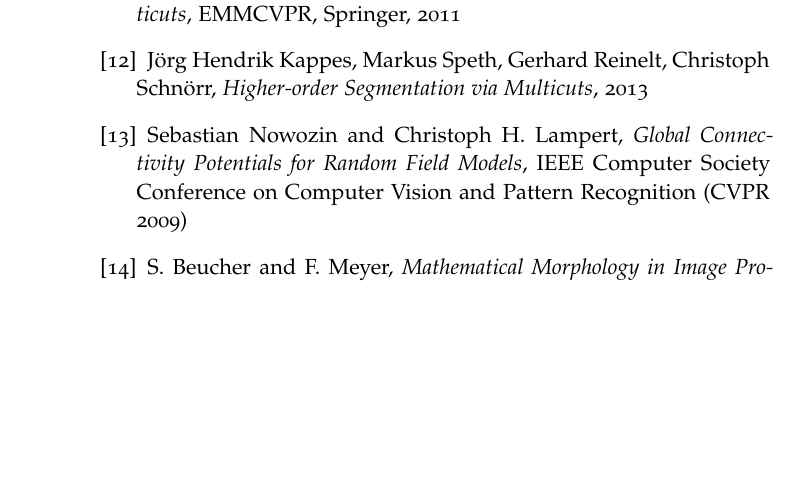
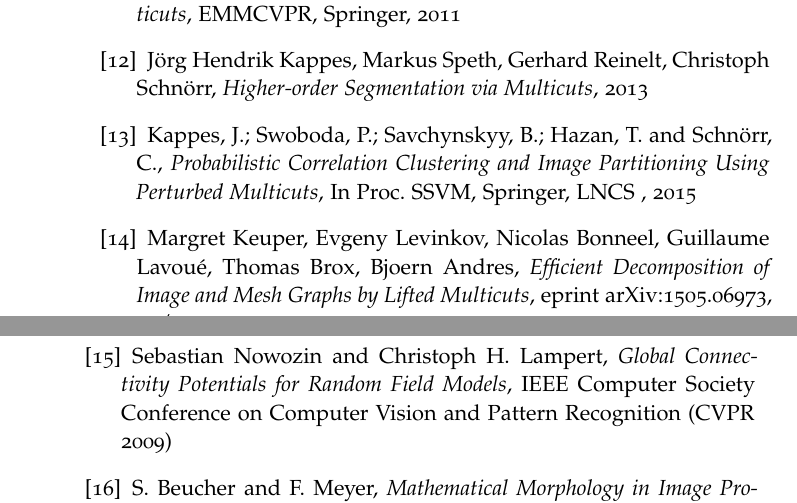
Before and after one commit to JanLL/bachelorarbeit, a LaTeX thesis (Thesis/ClassicThesis.tex, which reads Thesis/FrontBackmatter/Bibliography.tex): part of page 27 of 29 before the commit and two parts of pages 27 and 28 of 29 after it, the two joined at a grey line, cut so that both start at the same text, the shorter picture padded with empty space. Compiled offline with pdfLaTeX; a missing font is replaced by an installed copy or a similar font.

Commit message:
related work update

```diff
--- a/Thesis/FrontBackmatter/Bibliography.tex
+++ b/Thesis/FrontBackmatter/Bibliography.tex
@@ -84,6 +84,16 @@
  	\emph{Higher-order Segmentation via Multicuts},
  	2013
 
+ \bibitem{perturbed-multicuts}
+ 	Kappes, J.; Swoboda, P.; Savchynskyy, B.; Hazan, T. and Schnörr, C.,
+ 	\emph{Probabilistic Correlation Clustering and Image Partitioning Using Perturbed Multicuts},
+ 	 In Proc. SSVM, Springer, LNCS , 2015
+
+ \bibitem{lifted-multicut}
+ 	Margret Keuper, Evgeny Levinkov, Nicolas Bonneel, Guillaume Lavoué, Thomas Brox, Bjoern Andres,
+ 	\emph{Efficient Decomposition of Image and Mesh Graphs by Lifted Multicuts},
+ 	eprint arXiv:1505.06973, 05/2015
+
 
  \bibitem{nowozin-global-connectivity-potentials}
 	Sebastian Nowozin and Christoph H. Lampert,
```
Also changed, not shown: 3 other files.
